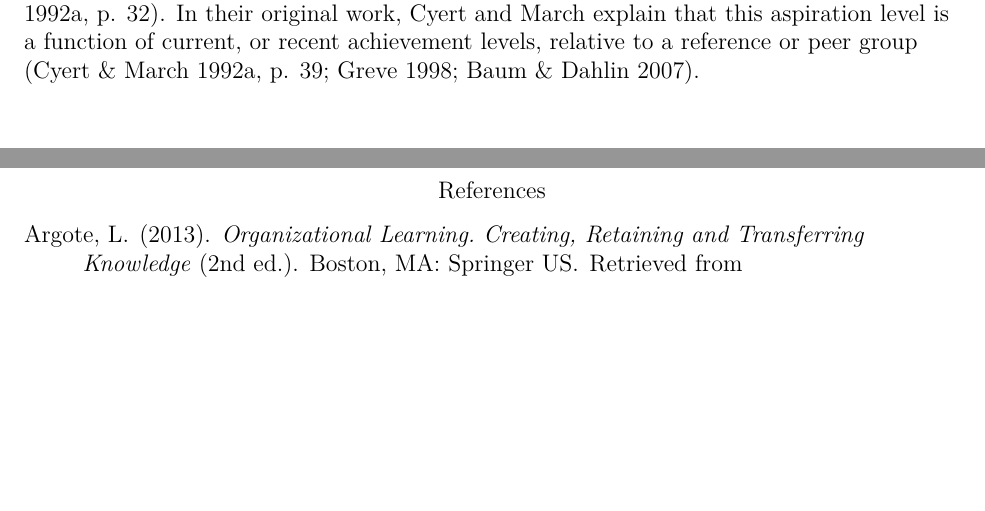
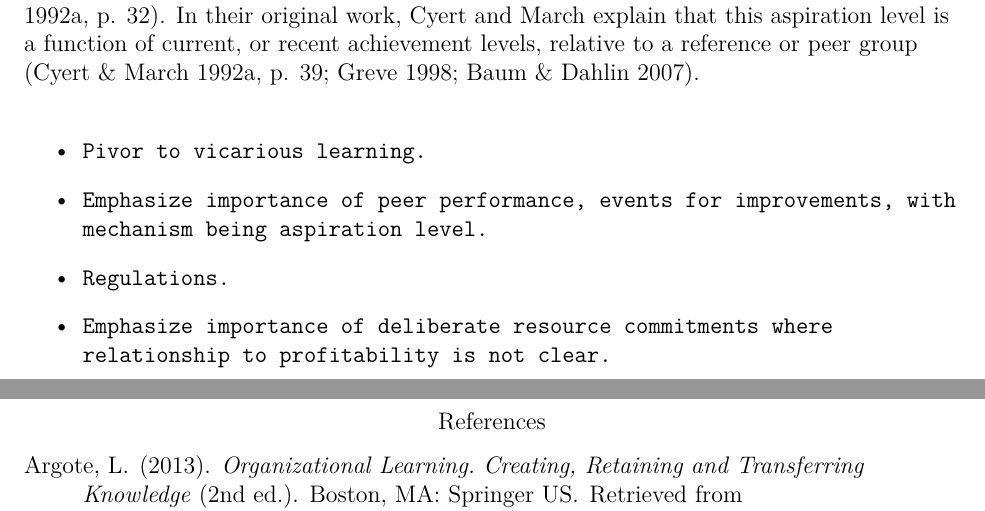
Before and after one commit to julianbarg/spills, a LaTeX paper (drafts/note_2019-12/main.tex): two parts of pages 3 and 4 of 4, joined at a grey line, cut so that both start at the same text, the shorter picture padded with empty space. Compiled offline with pdfLaTeX.

Commit message:
Note 2019-12 preliminary.

```diff
--- a/drafts/note_2019-12/main.tex
+++ b/drafts/note_2019-12/main.tex
@@ -31,6 +31,14 @@
 
 	When it is not clear what constitutes a reasonable performance, Cyert and March explain, organizations do not “maximize”, but turn to aspiration level \citep[p. 32]{Cyert1992}. In their original work, Cyert and March explain that this aspiration level is a function of current, or recent achievement levels, relative to a reference or peer group (\citealp[p. 39]{Cyert1992}; \citealp{Greve1998}; \citealp{Baum2007}).
 
+	\texttt{
+		\begin{itemize}
+			\item Pivor to vicarious learning.
+			\item Emphasize importance of peer performance, events for improvements, with mechanism being aspiration level.
+			\item Regulations.
+			\item Emphasize importance of deliberate resource commitments where relationship to profitability is not clear.
+		\end{itemize}
+		}
 
 \bibliography{bibliography}
 
```
Also changed, not shown: drafts/note_2019-12/main.pdf.
